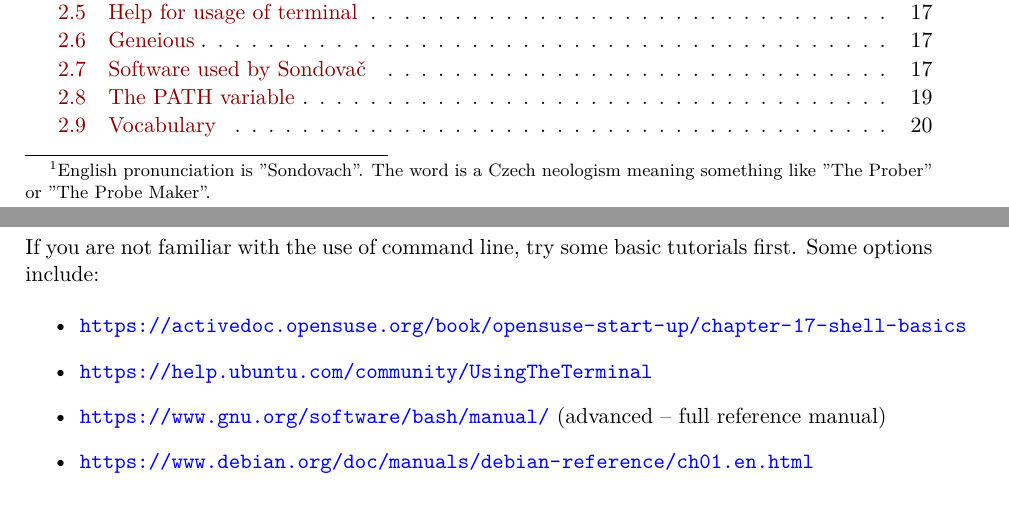
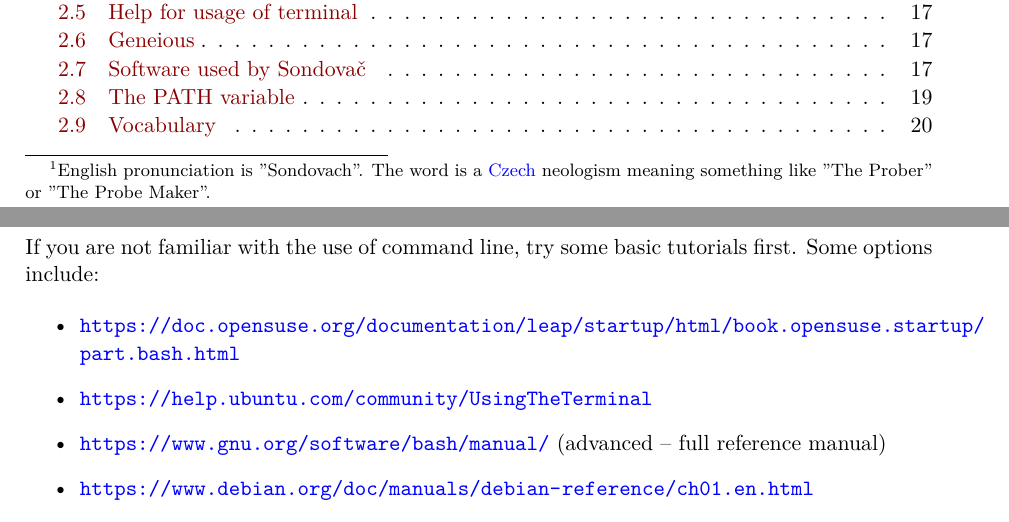
Before and after one commit to V-Z/sondovac, a LaTeX paper (manual/sondovac_manual.tex): two parts of pages 1 and 17 of 50, joined at a grey line, cut so that both start at the same text. Compiled offline with XeLaTeX.

Commit message:
Small manual changes

```diff
--- a/manual/sondovac_manual.tex
+++ b/manual/sondovac_manual.tex
@@ -93,7 +93,7 @@
 
 % Title page
 \maketitle
-\textbf{Sondovač}\footnote{English pronunciation is "Sondovach". The word is a~Czech neologism meaning something like "The Prober" or "The Probe Maker".} is a~script to create orthologous low-copy nuclear probes from transcriptome and genome skim data for target enrichment \citep{Schmickl2016}. See \url{https://github.com/V-Z/sondovac/wiki}.
+\textbf{Sondovač}\footnote{English pronunciation is "Sondovach". The word is a~\href{https://en.wikipedia.org/wiki/Czech_language}{Czech} neologism meaning something like "The Prober" or "The Probe Maker".} is a~script to create orthologous low-copy nuclear probes from transcriptome and genome skim data for target enrichment \citep{Schmickl2016}. See \url{https://github.com/V-Z/sondovac/wiki}.
 
 \begin{abstract}
 Phylogenetics benefits from using a~large number of putatively independent nuclear loci in combination with other sources of information, such as the plastid and mitochondrial genome. Selecting such orthologous low-copy nuclear (LCN) loci is still a~challenge for non-model organisms. In recently published phylogenies based on target enrichment of several hundred LCN genes, these loci were selected from transcriptomes, genomes, gene expression studies, the literature, or a~combination of these sources. Automated bioinformatic pipelines for the selection of LCN genes are, however, largely absent. We created a~user-friendly, automated and interactive script named Sondovač to design LCN loci by a~comparison between transcriptome and genome skim data. The script is licensed under open-source license GPL v.3 allowing further modifications. It runs on major Linux distributions and Mac OS~X. Strong bioinformatics skills and access to high-performance computer clusters are not required; Sondovač runs on a~standard desktop computer equipped with modern CPU like Intel i5 or i7.
@@ -495,7 +495,7 @@ We recommend launching Sondovač in interactive mode,at least for the first time
 If you are not familiar with the use of command line, try some basic tutorials first. Some options include:
 
 \begin{itemize}
-  \item \url{https://activedoc.opensuse.org/book/opensuse-start-up/chapter-17-shell-basics}
+  \item \url{https://doc.opensuse.org/documentation/leap/startup/html/book.opensuse.startup/part.bash.html}
   \item \url{https://help.ubuntu.com/community/UsingTheTerminal}
   \item \url{https://www.gnu.org/software/bash/manual/} (advanced -- full reference manual)
   \item \url{https://www.debian.org/doc/manuals/debian-reference/ch01.en.html}
```
Also changed, not shown: manual/sondovac_manual.pdf, manual/sondovac_manual.tex (2 more changed lines).
